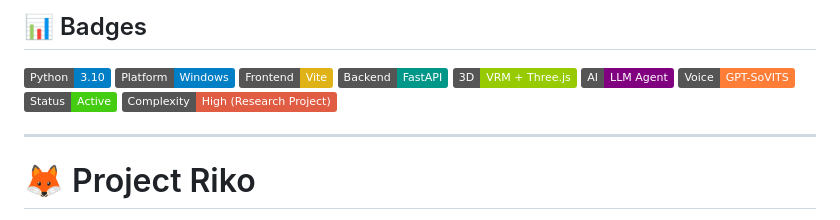
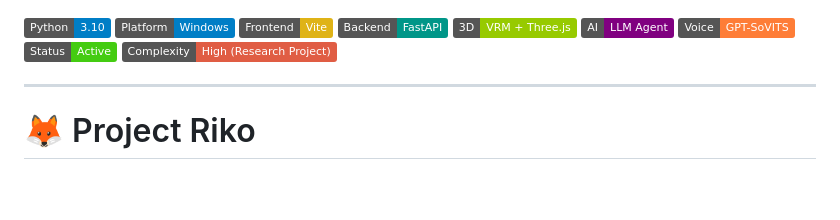
Before and after one commit to Dragonek-303/riko_project, a Markdown page: README.md, the part around the change. Rendered like a GitHub page; badges without logos; blank space fills up the shorter version.

```diff
--- a/README.md
+++ b/README.md
@@ -1,7 +1,3 @@
-
-
-## 📊 Badges
-
 ![Python](https://img.shields.io/badge/Python-3.10-blue?logo=python)
 ![Platform](https://img.shields.io/badge/Platform-Windows-blue?logo=windows)
 ![Frontend](https://img.shields.io/badge/Frontend-Vite-yellow?logo=vite)
```
